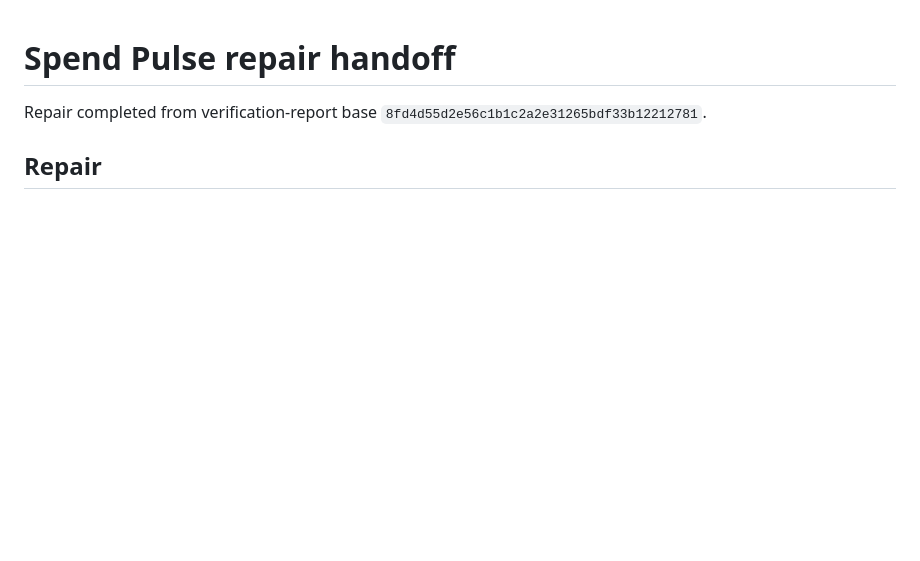
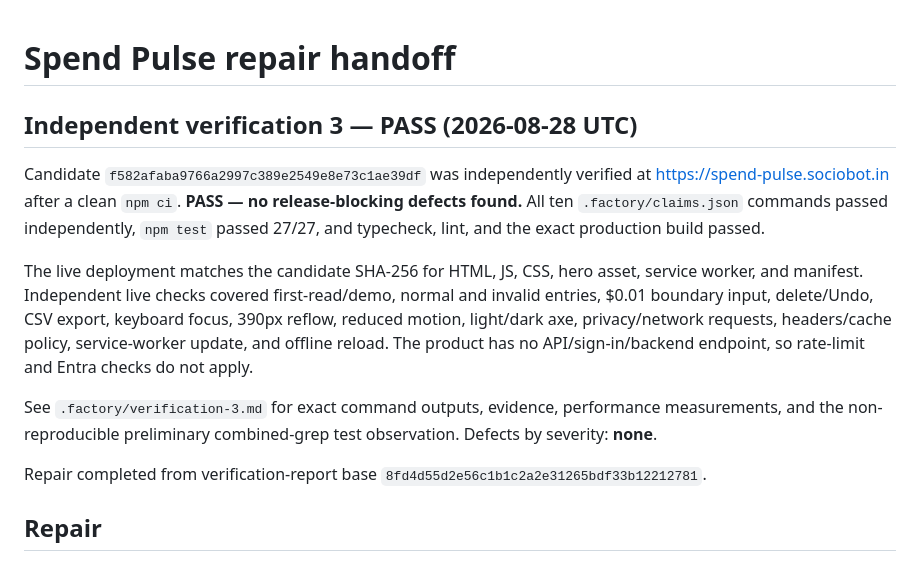
Before and after one commit to B-Divyesh/sf-spend-pulse, a Markdown page: .factory/handoff.md, the part around the change. Drawn GitHub-style; blank space fills up the shorter version.

Commit message:
qa: record independent verification pass

```diff
--- a/.factory/handoff.md
+++ b/.factory/handoff.md
@@ -1,4 +1,12 @@
 # Spend Pulse repair handoff
+
+## Independent verification 3 — PASS (2026-08-28 UTC)
+
+Candidate `f582afaba9766a2997c389e2549e8e73c1ae39df` was independently verified at https://spend-pulse.sociobot.in after a clean `npm ci`. **PASS — no release-blocking defects found.** All ten `.factory/claims.json` commands passed independently, `npm test` passed 27/27, and typecheck, lint, and the exact production build passed.
+
+The live deployment matches the candidate SHA-256 for HTML, JS, CSS, hero asset, service worker, and manifest. Independent live checks covered first-read/demo, normal and invalid entries, $0.01 boundary input, delete/Undo, CSV export, keyboard focus, 390px reflow, reduced motion, light/dark axe, privacy/network requests, headers/cache policy, service-worker update, and offline reload. The product has no API/sign-in/backend endpoint, so rate-limit and Entra checks do not apply.
+
+See `.factory/verification-3.md` for exact command outputs, evidence, performance measurements, and the non-reproducible preliminary combined-grep test observation. Defects by severity: **none**.
 
 Repair completed from verification-report base `8fd4d55d2e56c1b1c2a2e31265bdf33b12212781`.
 
```
Also changed, not shown: .factory/verification-3.md (added, +70 -0 lines).
